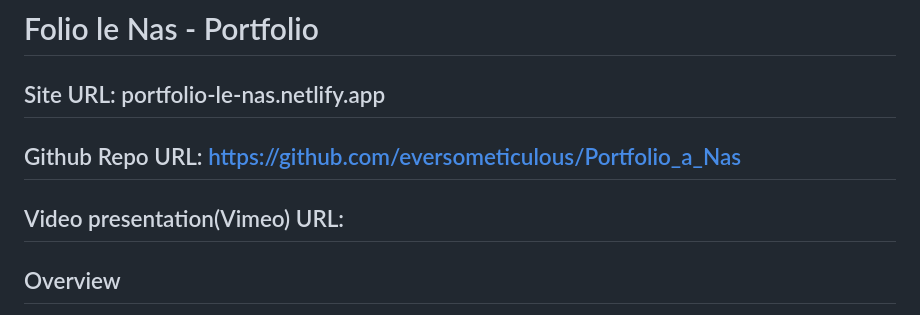
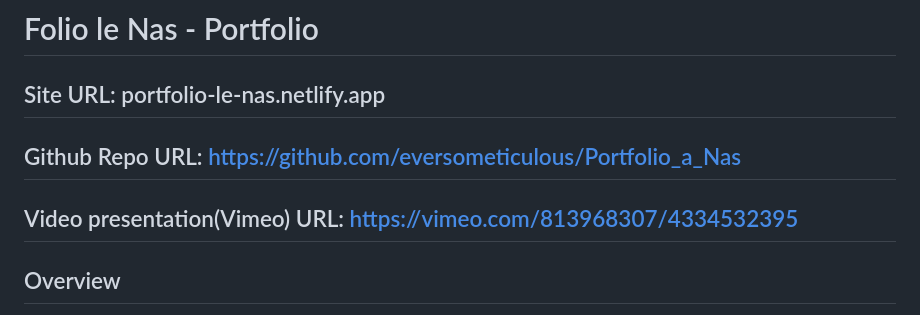
Before and after one commit to eversometiculous/Portfolio_a_Nas, a Markdown page: readme.md, the part around the change. GitHub-like rendering.

Commit message:
Added vimeo url link on readme

```diff
--- a/readme.md
+++ b/readme.md
@@ -3,7 +3,7 @@ Site URL: portfolio-le-nas.netlify.app
 --
 Github Repo URL: https://github.com/eversometiculous/Portfolio_a_Nas
 --
-Video presentation(Vimeo) URL:
+Video presentation(Vimeo) URL: https://vimeo.com/813968307/4334532395
 --
 
 ## Overview
```
